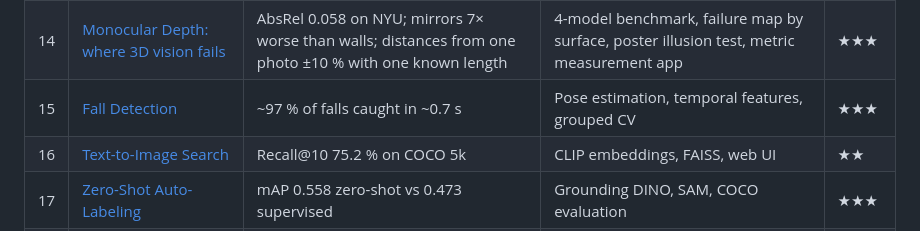
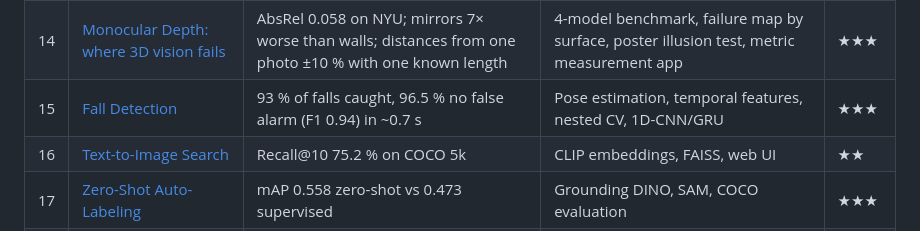
Before and after one commit to yandouziyassine/COMPUTER-VISION-PROJECT-LIBRARY, a Markdown page: README.md, the part around the change. Rendered like a GitHub page.

Commit message:
Shared files: project 15 upgrade (nested-CV threshold, temporal models)
Co-Authored-By: Claude Opus 5.5 <noreply@anthropic.com>

```diff
--- a/README.md
+++ b/README.md
@@ -43,7 +43,7 @@ pixels to foundation models, each pointing to the projects where the concept is
 | 12 | [Satellite Land-Cover](12-satellite-land-cover/) | 98.1 % fine-tuned vs 47.4 % zero-shot | Remote sensing, domain shift | ★★ |
 | 13 | [Anomaly Detection (PatchCore)](13-anomaly-detection-patchcore/) | Image AUROC 1.000 / 0.999 / 0.977 | Paper reimplemented from scratch | ★★★ |
 | 14 | [Monocular Depth: where 3D vision fails](14-monocular-depth-3d/) | AbsRel 0.058 on NYU; mirrors 7× worse than walls; distances from one photo ±10 % with one known length | 4-model benchmark, failure map by surface, poster illusion test, metric measurement app | ★★★ |
-| 15 | [Fall Detection](15-fall-detection/) | ~97 % of falls caught in ~0.7 s | Pose estimation, temporal features, grouped CV | ★★★ |
+| 15 | [Fall Detection](15-fall-detection/) | 93 % of falls caught, 96.5 % no false alarm (F1 0.94) in ~0.7 s | Pose estimation, temporal features, nested CV, 1D-CNN/GRU | ★★★ |
 | 16 | [Text-to-Image Search](16-text-to-image-search/) | Recall@10 75.2 % on COCO 5k | CLIP embeddings, FAISS, web UI | ★★ |
 | 17 | [Zero-Shot Auto-Labeling](17-auto-labeling/) | mAP 0.558 zero-shot vs 0.473 supervised | Grounding DINO, SAM, COCO evaluation | ★★★ |
 | 18 | [Image & Video Q&A](18-video-qa-assistant/) | VQAv2 67 % offline on CPU; prompt wording worth +9 points | Local vision-language model, limits vs specialized models | ★★★ |
```
Also changed, not shown: PROGRESS.md (+1 -1 lines).
